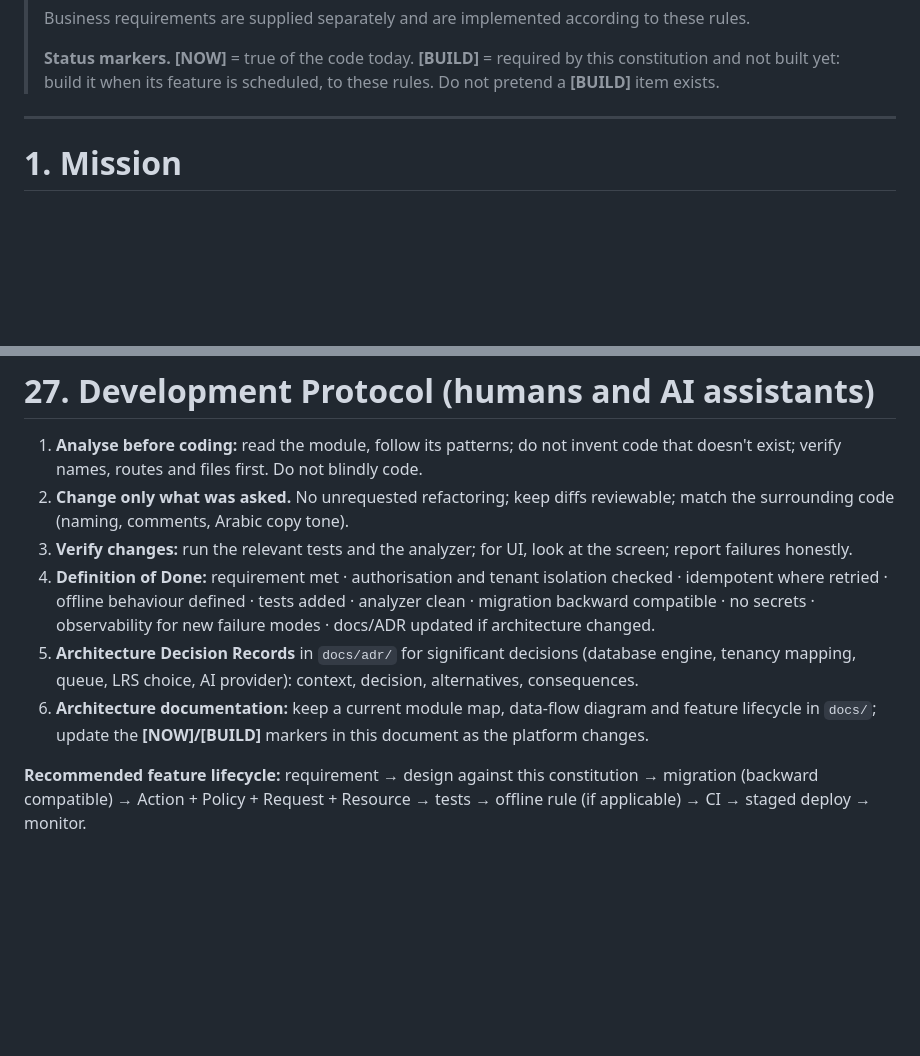
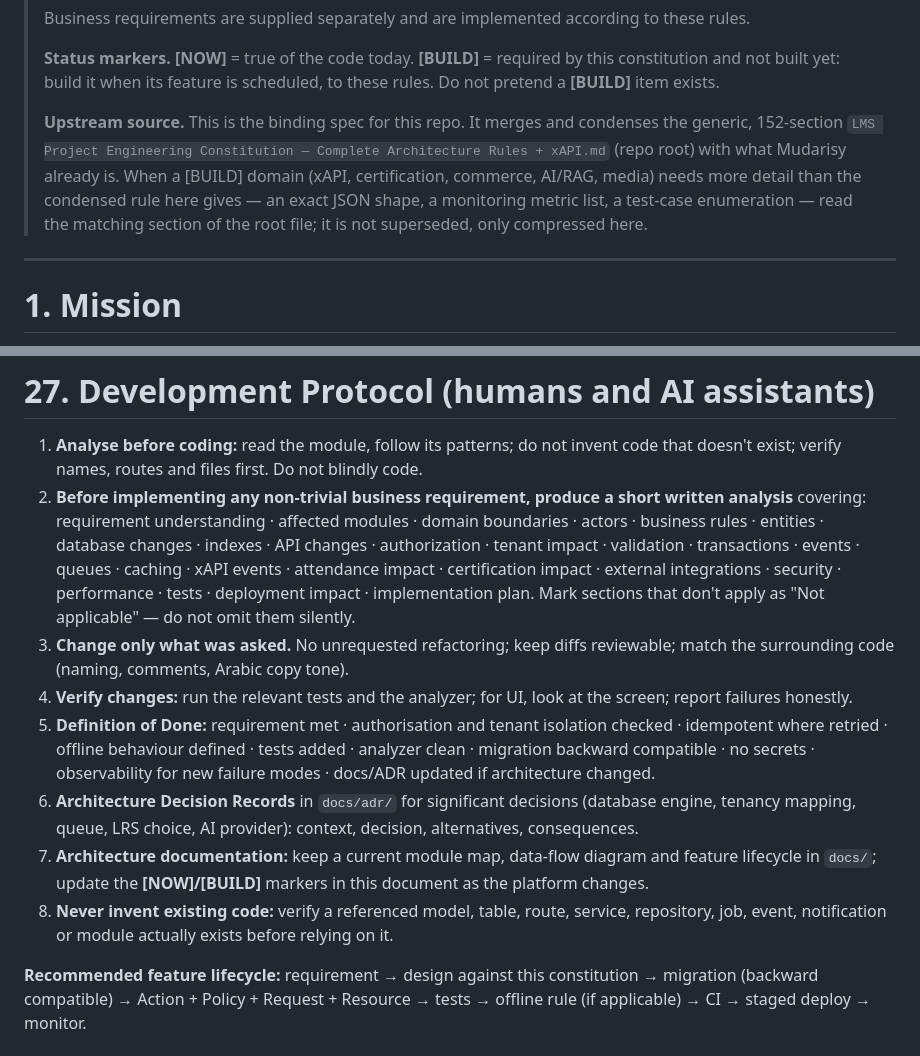
Before and after one commit to muhammadelalfy/LMS, a Markdown page: docs/ENGINEERING_CONSTITUTION.md, 2 parts joined by grey strips. Drawn GitHub-style; blank space fills up the shorter version.

Commit message:
docs: link constitution to its root upstream source, add pre-implementation analysis checklist
Notes the condensed, Mudarisy-specific constitution as a compression of the
repo-root 152-section generic constitution rather than a replacement for it,
and restores the mandatory pre-implementation analysis checklist (§27.2) that
the merge had dropped.

Co-Authored-By: Claude Sonnet 5 <noreply@anthropic.com>

```diff
--- a/docs/ENGINEERING_CONSTITUTION.md
+++ b/docs/ENGINEERING_CONSTITUTION.md
@@ -13,6 +13,12 @@
 >
 > **Status markers.** **[NOW]** = true of the code today. **[BUILD]** = required by this constitution and
 > not built yet: build it when its feature is scheduled, to these rules. Do not pretend a **[BUILD]** item exists.
+>
+> **Upstream source.** This is the binding spec for this repo. It merges and condenses the generic,
+> 152-section `LMS Project Engineering Constitution — Complete Architecture Rules + xAPI.md` (repo root) with
+> what Mudarisy already is. When a [BUILD] domain (xAPI, certification, commerce, AI/RAG, media) needs more
+> detail than the condensed rule here gives — an exact JSON shape, a monitoring metric list, a test-case
+> enumeration — read the matching section of the root file; it is not superseded, only compressed here.
 
 ---
 
@@ -770,17 +776,25 @@ latency. **Never claim a capacity that was not measured.**
 
 1. **Analyse before coding:** read the module, follow its patterns; do not invent code that doesn't exist;
    verify names, routes and files first. Do not blindly code.
-2. **Change only what was asked.** No unrequested refactoring; keep diffs reviewable; match the surrounding
+2. **Before implementing any non-trivial business requirement, produce a short written analysis** covering:
+   requirement understanding · affected modules · domain boundaries · actors · business rules · entities ·
+   database changes · indexes · API changes · authorization · tenant impact · validation · transactions ·
+   events · queues · caching · xAPI events · attendance impact · certification impact · external integrations ·
+   security · performance · tests · deployment impact · implementation plan. Mark sections that don't apply as
+   "Not applicable" — do not omit them silently.
+3. **Change only what was asked.** No unrequested refactoring; keep diffs reviewable; match the surrounding
    code (naming, comments, Arabic copy tone).
-3. **Verify changes:** run the relevant tests and the analyzer; for UI, look at the screen; report failures
+4. **Verify changes:** run the relevant tests and the analyzer; for UI, look at the screen; report failures
    honestly.
-4. **Definition of Done:** requirement met · authorisation and tenant isolation checked · idempotent where
+5. **Definition of Done:** requirement met · authorisation and tenant isolation checked · idempotent where
    retried · offline behaviour defined · tests added · analyzer clean · migration backward compatible · no
    secrets · observability for new failure modes · docs/ADR updated if architecture changed.
-5. **Architecture Decision Records** in `docs/adr/` for significant decisions (database engine, tenancy
+6. **Architecture Decision Records** in `docs/adr/` for significant decisions (database engine, tenancy
    mapping, queue, LRS choice, AI provider): context, decision, alternatives, consequences.
-6. **Architecture documentation:** keep a current module map, data-flow diagram and feature lifecycle in
+7. **Architecture documentation:** keep a current module map, data-flow diagram and feature lifecycle in
    `docs/`; update the **[NOW]/[BUILD]** markers in this document as the platform changes.
+8. **Never invent existing code:** verify a referenced model, table, route, service, repository, job, event,
+   notification or module actually exists before relying on it.
 
 **Recommended feature lifecycle:** requirement → design against this constitution → migration (backward
 compatible) → Action + Policy + Request + Resource → tests → offline rule (if applicable) → CI → staged deploy →
```
